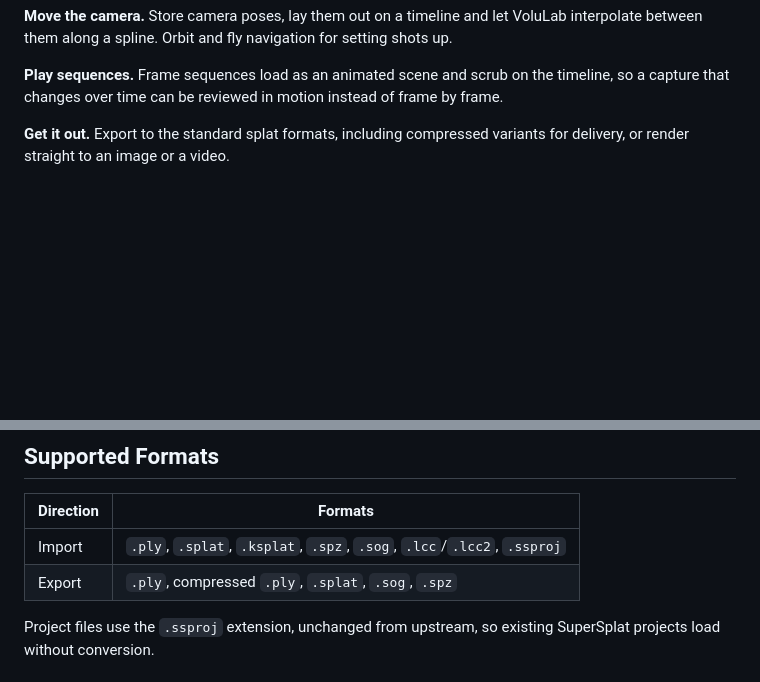
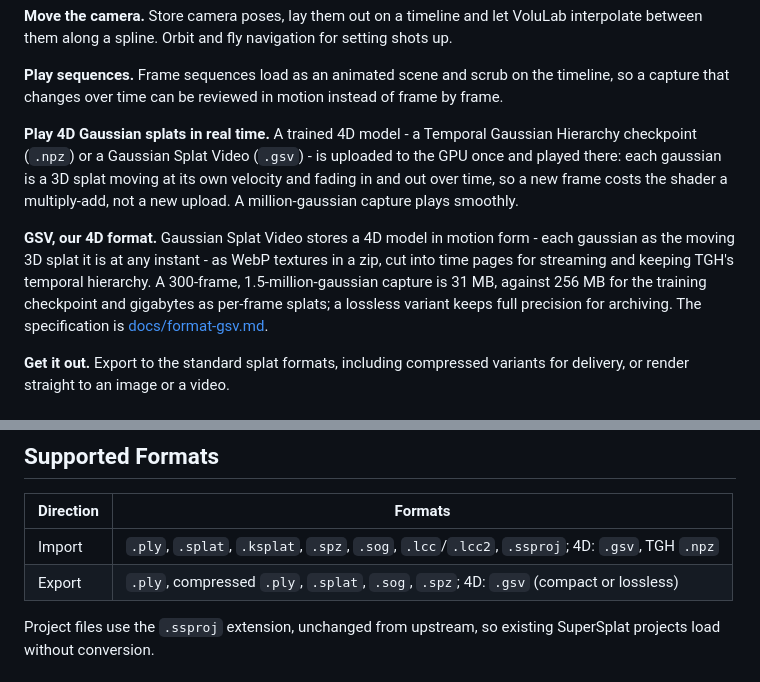
Before and after one commit to cyberhirsch/VoluLab, a Markdown page: README.md, 2 parts joined by grey strips. Rendered like a GitHub page; blank space fills up the shorter version.

Commit message:
Describe GSV and real-time 4D playback in the README

```diff
--- a/README.md
+++ b/README.md
@@ -69,6 +69,21 @@ setting shots up.
 **Play sequences.** Frame sequences load as an animated scene and scrub on the
 timeline, so a capture that changes over time can be reviewed in motion instead
 of frame by frame.
+
+**Play 4D Gaussian splats in real time.** A trained 4D model - a Temporal
+Gaussian Hierarchy checkpoint (`.npz`) or a Gaussian Splat Video (`.gsv`) -
+is uploaded to the GPU once and played there: each gaussian is a 3D splat
+moving at its own velocity and fading in and out over time, so a new frame
+costs the shader a multiply-add, not a new upload. A million-gaussian
+capture plays smoothly.
+
+**GSV, our 4D format.** Gaussian Splat Video stores a 4D model in motion
+form - each gaussian as the moving 3D splat it is at any instant - as WebP
+textures in a zip, cut into time pages for streaming and keeping TGH's
+temporal hierarchy. A 300-frame, 1.5-million-gaussian capture is 31 MB,
+against 256 MB for the training checkpoint and gigabytes as per-frame
+splats; a lossless variant keeps full precision for archiving. The
+specification is [docs/format-gsv.md](docs/format-gsv.md).
 
 **Get it out.** Export to the standard splat formats, including compressed
 variants for delivery, or render straight to an image or a video.
@@ -160,8 +175,8 @@ Refresh your browser to see your changes.
 
 | Direction | Formats |
 |---|---|
-| Import | `.ply`, `.splat`, `.ksplat`, `.spz`, `.sog`, `.lcc`/`.lcc2`, `.ssproj` |
-| Export | `.ply`, compressed `.ply`, `.splat`, `.sog`, `.spz` |
+| Import | `.ply`, `.splat`, `.ksplat`, `.spz`, `.sog`, `.lcc`/`.lcc2`, `.ssproj`; 4D: `.gsv`, TGH `.npz` |
+| Export | `.ply`, compressed `.ply`, `.splat`, `.sog`, `.spz`; 4D: `.gsv` (compact or lossless) |
 
 Project files use the `.ssproj` extension, unchanged from upstream, so existing
 SuperSplat projects load without conversion.
```
